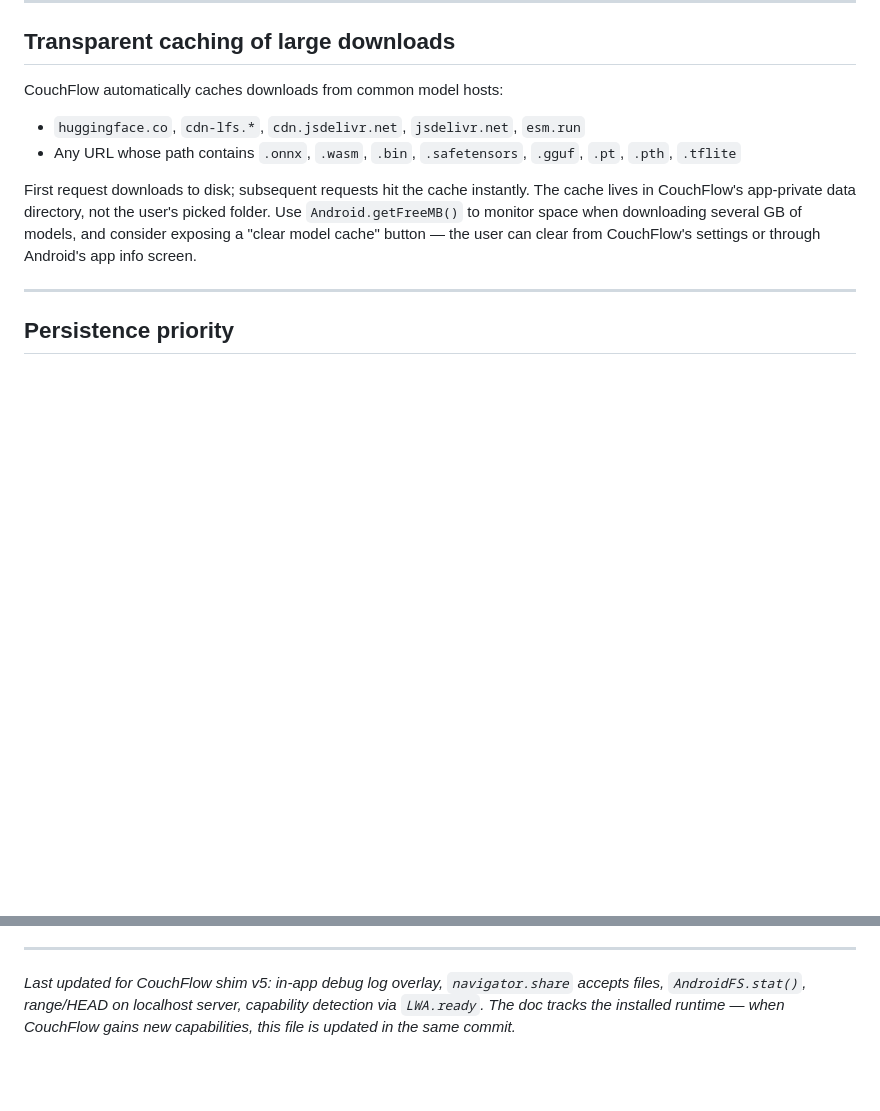
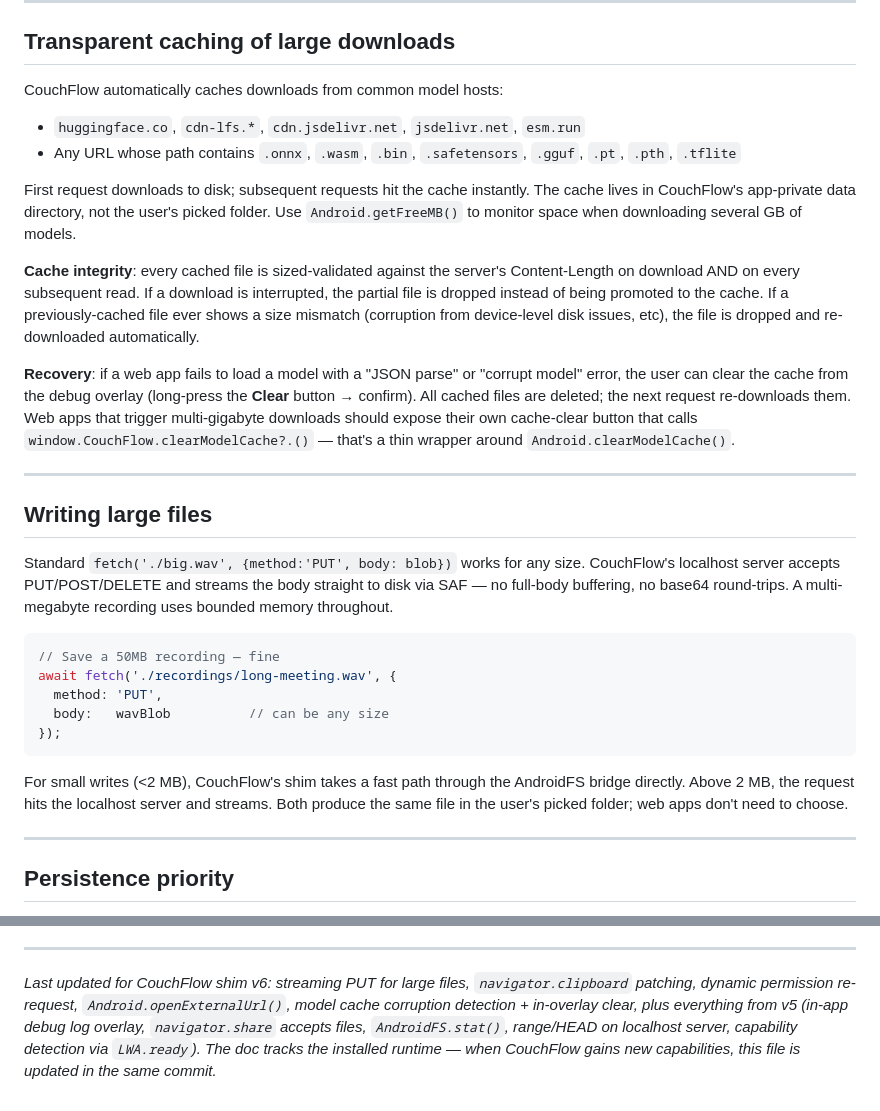
Before and after one commit to deepernewbie/LocalWebApp, a Markdown page: prompt.md, 2 parts joined by grey strips. Rendered like a GitHub page; blank space fills up the shorter version.

````diff
--- a/prompt.md
+++ b/prompt.md
@@ -311,9 +352,44 @@ CouchFlow automatically caches downloads from common model hosts:
 First request downloads to disk; subsequent requests hit the cache
 instantly. The cache lives in CouchFlow's app-private data directory,
 not the user's picked folder. Use `Android.getFreeMB()` to monitor space
-when downloading several GB of models, and consider exposing a "clear
-model cache" button — the user can clear from CouchFlow's settings or
-through Android's app info screen.
+when downloading several GB of models.
+
+**Cache integrity**: every cached file is sized-validated against the
+server's Content-Length on download AND on every subsequent read.
+If a download is interrupted, the partial file is dropped instead of
+being promoted to the cache. If a previously-cached file ever shows a
+size mismatch (corruption from device-level disk issues, etc), the
+file is dropped and re-downloaded automatically.
+
+**Recovery**: if a web app fails to load a model with a "JSON parse"
+or "corrupt model" error, the user can clear the cache from the debug
+overlay (long-press the **Clear** button → confirm). All cached files
+are deleted; the next request re-downloads them. Web apps that trigger
+multi-gigabyte downloads should expose their own cache-clear button
+that calls `window.CouchFlow.clearModelCache?.()` — that's a thin
+wrapper around `Android.clearModelCache()`.
+
+---
+
+## Writing large files
+
+Standard `fetch('./big.wav', {method:'PUT', body: blob})` works for any
+size. CouchFlow's localhost server accepts PUT/POST/DELETE and streams
+the body straight to disk via SAF — no full-body buffering, no base64
+round-trips. A multi-megabyte recording uses bounded memory throughout.
+
+```js
+// Save a 50MB recording — fine
+await fetch('./recordings/long-meeting.wav', {
+  method: 'PUT',
+  body:   wavBlob          // can be any size
+});
+```
+
+For small writes (<2 MB), CouchFlow's shim takes a fast path through
+the AndroidFS bridge directly. Above 2 MB, the request hits the localhost
+server and streams. Both produce the same file in the user's picked
+folder; web apps don't need to choose.
 
 ---
 
@@ -570,8 +646,11 @@ Example:
 
 ---
 
-*Last updated for CouchFlow shim v5: in-app debug log overlay,
+*Last updated for CouchFlow shim v6: streaming PUT for large files,
+`navigator.clipboard` patching, dynamic permission re-request,
+`Android.openExternalUrl()`, model cache corruption detection +
+in-overlay clear, plus everything from v5 (in-app debug log overlay,
 `navigator.share` accepts files, `AndroidFS.stat()`, range/HEAD on
-localhost server, capability detection via `LWA.ready`. The doc tracks
+localhost server, capability detection via `LWA.ready`). The doc tracks
 the installed runtime — when CouchFlow gains new capabilities, this
 file is updated in the same commit.*
````
Also changed, not shown: other parts of prompt.md (+41 -0 lines).
